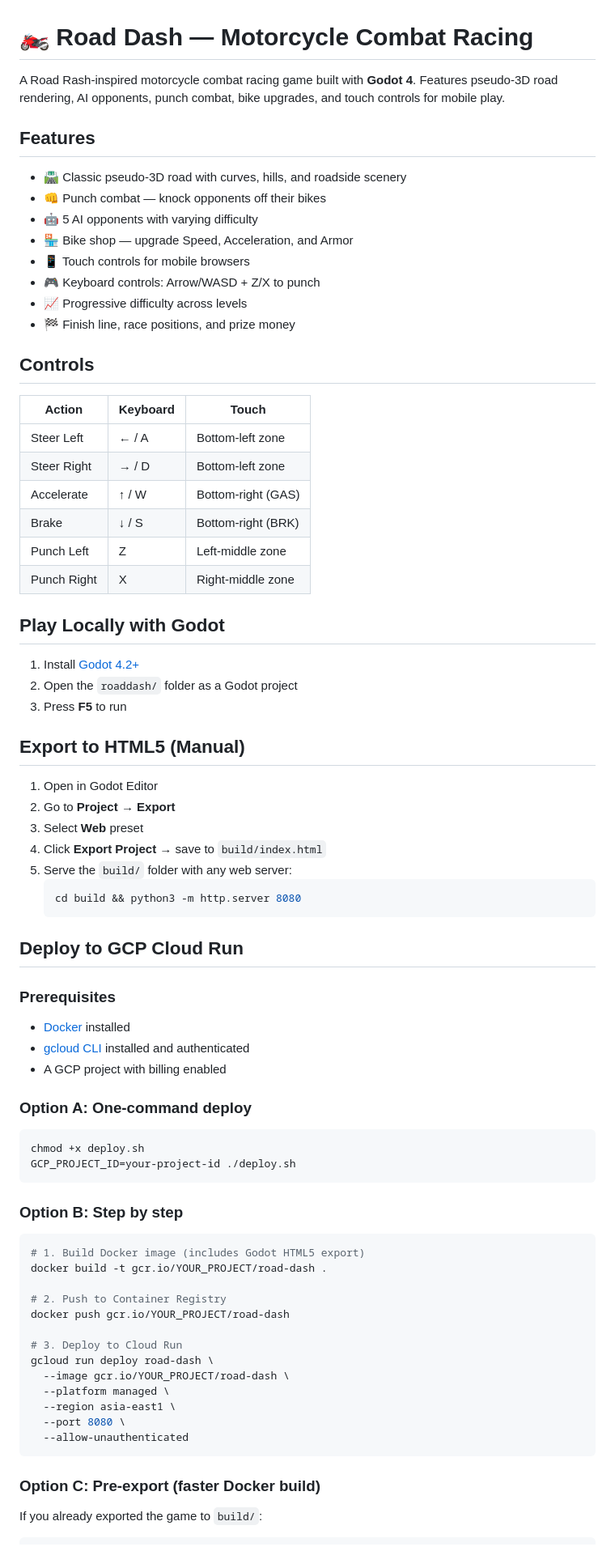
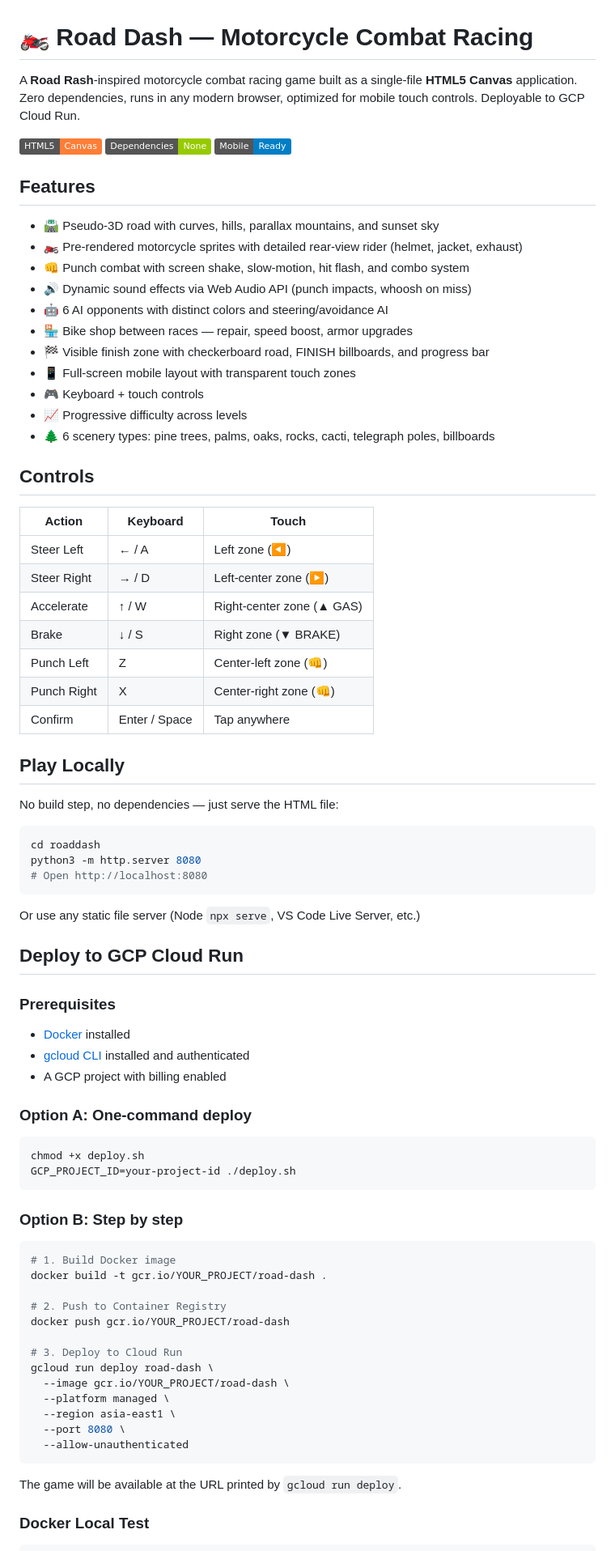
Before and after one commit to huangyy1995/roaddash, a Markdown page: README.md, the part around one of its changes. Shown at 81% size. Rendered like a GitHub page; badges without logos.

````diff
--- a/README.md
+++ b/README.md
@@ -1,54 +1,57 @@
 # 🏍️ Road Dash — Motorcycle Combat Racing
 
-A Road Rash-inspired motorcycle combat racing game built with **Godot 4**. Features pseudo-3D road rendering, AI opponents, punch combat, bike upgrades, and touch controls for mobile play.
+A **Road Rash**-inspired motorcycle combat racing game built as a single-file **HTML5 Canvas** application. Zero dependencies, runs in any modern browser, optimized for mobile touch controls. Deployable to GCP Cloud Run.
+
+![Road Dash](https://img.shields.io/badge/HTML5-Canvas-orange) ![Zero Dependencies](https://img.shields.io/badge/Dependencies-None-green) ![Mobile Ready](https://img.shields.io/badge/Mobile-Ready-blue)
 
 ## Features
 
-- 🛣️ Classic pseudo-3D road with curves, hills, and roadside scenery
-- 👊 Punch combat — knock opponents off their bikes
-- 🤖 5 AI opponents with varying difficulty
-- 🏪 Bike shop — upgrade Speed, Acceleration, and Armor
-- 📱 Touch controls for mobile browsers
-- 🎮 Keyboard controls: Arrow/WASD + Z/X to punch
+- 🛣️ Pseudo-3D road with curves, hills, parallax mountains, and sunset sky
+- 🏍️ Pre-rendered motorcycle sprites with detailed rear-view rider (helmet, jacket, exhaust)
+- 👊 Punch combat with screen shake, slow-motion, hit flash, and combo system
+- 🔊 Dynamic sound effects via Web Audio API (punch impacts, whoosh on miss)
+- 🤖 6 AI opponents with distinct colors and steering/avoidance AI
+- 🏪 Bike shop between races — repair, speed boost, armor upgrades
+- 🏁 Visible finish zone with checkerboard road, FINISH billboards, and progress bar
+- 📱 Full-screen mobile layout with transparent touch zones
+- 🎮 Keyboard + touch controls
 - 📈 Progressive difficulty across levels
-- 🏁 Finish line, race positions, and prize money
+- 🌲 6 scenery types: pine trees, palms, oaks, rocks, cacti, telegraph poles, billboards
 
 ## Controls
 
-| Action       | Keyboard         | Touch               |
-|-------------|-----------------|----------------------|
-| Steer Left  | ← / A           | Bottom-left zone     |
-| Steer Right | → / D           | Bottom-left zone     |
-| Accelerate  | ↑ / W           | Bottom-right (GAS)   |
-| Brake       | ↓ / S           | Bottom-right (BRK)   |
-| Punch Left  | Z               | Left-middle zone     |
-| Punch Right | X               | Right-middle zone    |
+| Action | Keyboard | Touch |
+|---|---|---|
+| Steer Left | ← / A | Left zone (◀) |
+| Steer Right | → / D | Left-center zone (▶) |
+| Accelerate | ↑ / W | Right-center zone (▲ GAS) |
+| Brake | ↓ / S | Right zone (▼ BRAKE) |
+| Punch Left | Z | Center-left zone (👊) |
+| Punch Right | X | Center-right zone (👊) |
+| Confirm | Enter / Space | Tap anywhere |
 
-## Play Locally with Godot
+## Play Locally
 
-1. Install [Godot 4.2+](https://godotengine.org/download)
-2. Open the `roaddash/` folder as a Godot project
-3. Press **F5** to run
+No build step, no dependencies — just serve the HTML file:
 
-## Export to HTML5 (Manual)
+```bash
+cd roaddash
+python3 -m http.server 8080
+# Open http://localhost:8080
+```
 
-1. Open in Godot Editor
-2. Go to **Project → Export**
-3. Select **Web** preset
-4. Click **Export Project** → save to `build/index.html`
-5. Serve the `build/` folder with any web server:
-   ```bash
-   cd build && python3 -m http.server 8080
-   ```
+Or use any static file server (Node `npx serve`, VS Code Live Server, etc.)
 
 ## Deploy to GCP Cloud Run
 
 ### Prerequisites
+
 - [Docker](https://docs.docker.com/get-docker/) installed
 - [gcloud CLI](https://cloud.google.com/sdk/docs/install) installed and authenticated
 - A GCP project with billing enabled
 
 ### Option A: One-command deploy
+
 ```bash
 chmod +x deploy.sh
 GCP_PROJECT_ID=your-project-id ./deploy.sh
@@ -57,7 +60,7 @@ GCP_PROJECT_ID=your-project-id ./deploy.sh
 ### Option B: Step by step
 
 ```bash
-# 1. Build Docker image (includes Godot HTML5 export)
+# 1. Build Docker image
 docker build -t gcr.io/YOUR_PROJECT/road-dash .
 
 # 2. Push to Container Registry
@@ -72,7 +75,7 @@ gcloud run deploy road-dash \
   --allow-unauthenticated
 ```
 
-### Option C: Pre-export (faster Docker build)
+The game will be available at the URL printed by `gcloud run deploy`.
 
-If you already exported the game to `build/`:
+### Docker Local Test
 
````
Also changed, not shown: other parts of README.md (+25 -24 lines).
